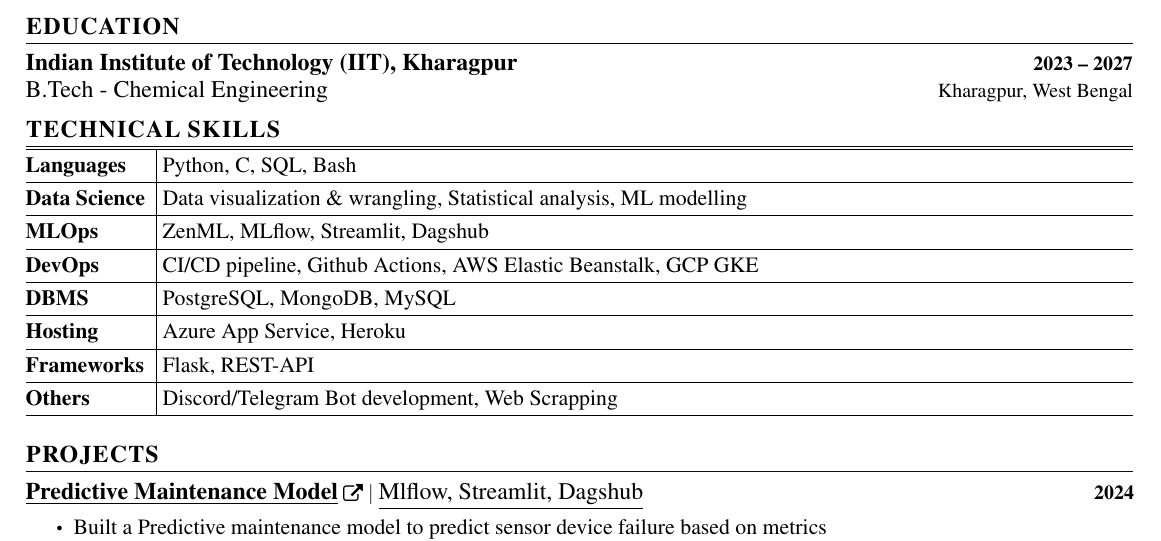
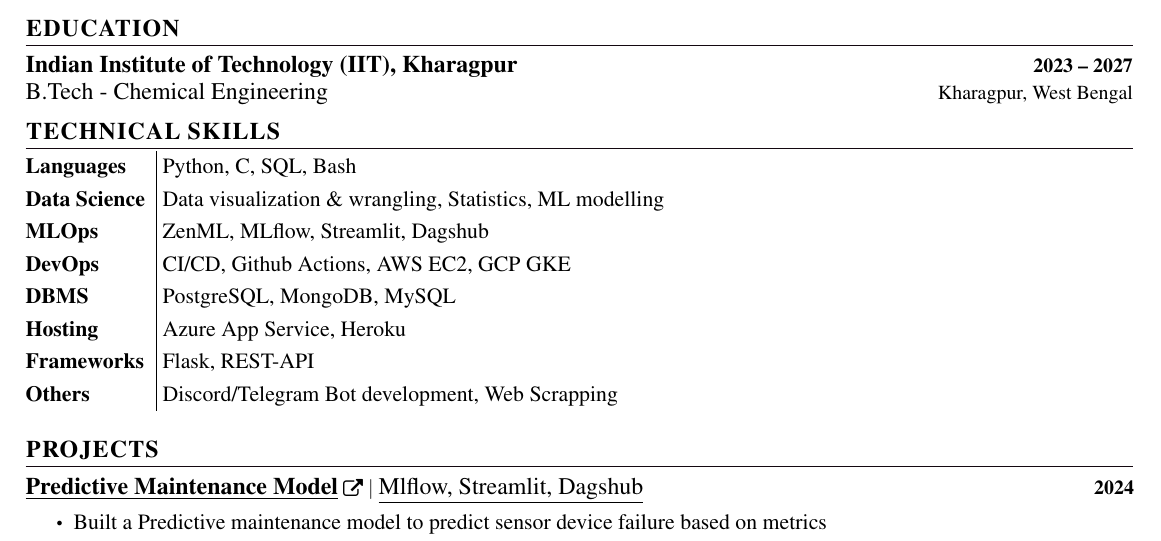
Before and after one commit to typhonshambo/resume, a LaTeX document (main.tex): part of page 1 of 2, cut so that both start at the same text. Compiled offline with pdfLaTeX.

Commit message:
update
- removed the table with simpler way

```diff
--- a/main.tex
+++ b/main.tex
@@ -174,25 +176,29 @@
 \begin{center}
 \renewcommand{\arraystretch}{1.2}
 \begin{tabularx}{\textwidth}{l|p{15cm}}
-\hline
-\textbf{Languages} & \hspace{0.1cm}Python, C, SQL, Bash \\
-\hline
-\textbf{Data Science} \hspace{0.1cm} & \hspace{0.1cm}Data visualization \& wrangling, Statistical analysis, ML modelling\\
-\hline
+
+\textbf{Languages} & \hspace{0.1cm}Python, C, SQL, Bash   \\
+
+\textbf{Data Science} \hspace{0.1cm} & \hspace{0.1cm}Data visualization \& wrangling, Statistics, ML modelling\\
+
 \textbf{MLOps} & \hspace{0.1cm}ZenML, MLflow, Streamlit, Dagshub \\
-\hline
-\textbf{DevOps} & \hspace{0.1cm}CI/CD pipeline, Github Actions, AWS Elastic Beanstalk, GCP GKE\\
-\hline
+
+\textbf{DevOps} & \hspace{0.1cm}CI/CD, Github Actions, AWS EC2, GCP GKE\\
+
+
 \textbf{DBMS} & \hspace{0.1cm}PostgreSQL, MongoDB, MySQL \\
-\hline
+
+
 \textbf{Hosting} & \hspace{0.1cm}Azure App Service, Heroku \\
-\hline
+
 \textbf{Frameworks} & \hspace{0.1cm}Flask, REST-API\\
-\hline
+
 \textbf{Others} & \hspace{0.1cm}Discord/Telegram Bot development, Web Scrapping \\
-\hline
+
 \end{tabularx}
 \end{center}
+
+
 
 
 %-----------PROJECTS-----------
```
Also changed, not shown: main.tex (6 more changed lines).
